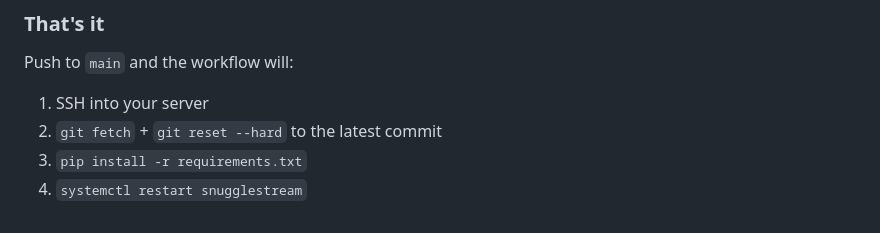
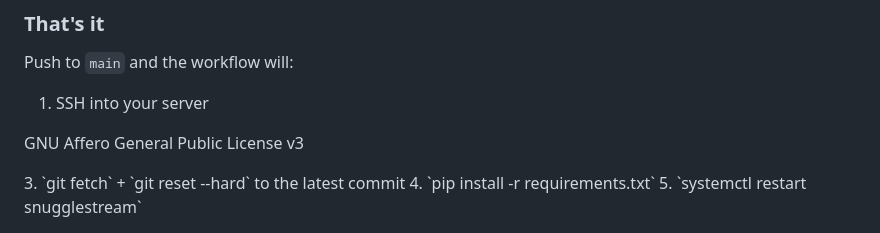
Before and after one commit to CasRepoClone/SnuggleStream, a Markdown page: README.md, the part around the change. Rendered like a GitHub page.

```diff
--- a/README.md
+++ b/README.md
@@ -204,6 +204,8 @@ Open `.github/workflows/deploy.yml` and set your server's hostname and SSH user
 Push to `main` and the workflow will:
 
 1. SSH into your server
-2. `git fetch` + `git reset --hard` to the latest commit
-3. `pip install -r requirements.txt`
-4. `systemctl restart snugglestream`
+
+<p>GNU Affero General Public License v3</p>
+3. `git fetch` + `git reset --hard` to the latest commit
+4. `pip install -r requirements.txt`
+5. `systemctl restart snugglestream`
```
